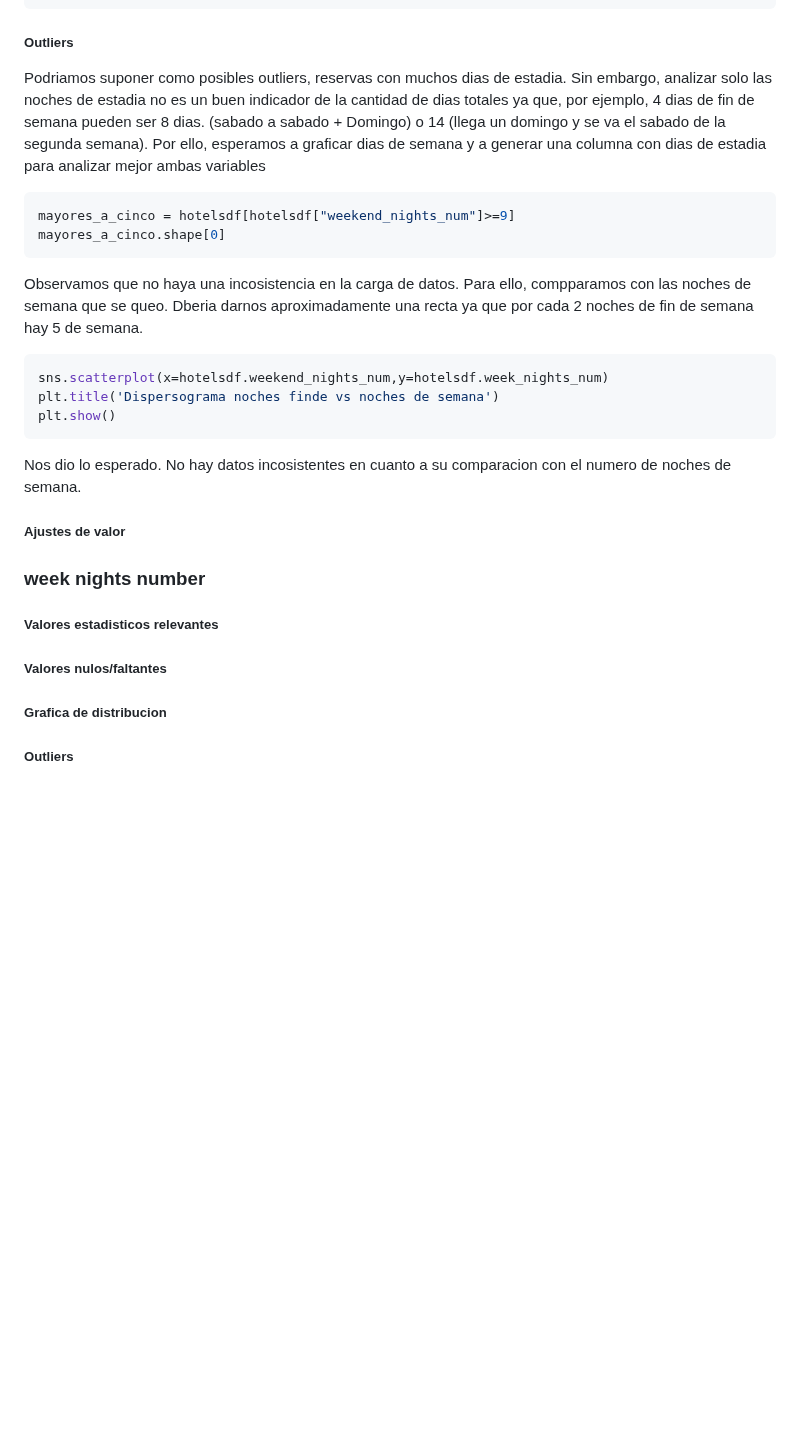
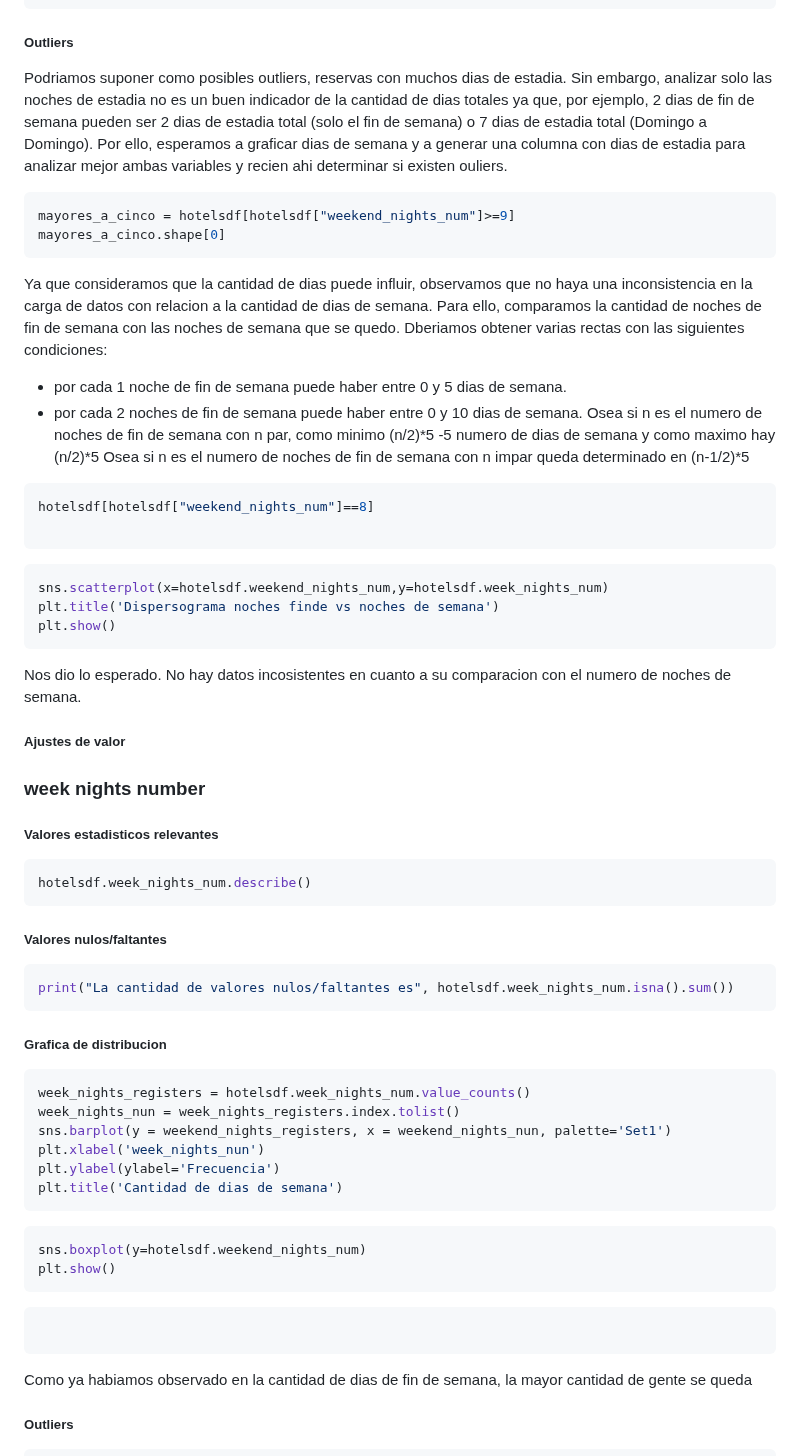
Before and after one commit to Los-persistentes-de-Pearson/7506R-1C2023-GRUPO09, a Markdown page: notebook.md, the part around one of its changes. Drawn GitHub-style; blank space fills up the shorter version.

Commit message:
analisis basico week nights. Faltan Outliers y relacionar entre ellas

````diff
--- a/notebook.md
+++ b/notebook.md
@@ -641,14 +641,24 @@ plt.show()
 ##### Outliers
 
 
-Podriamos suponer como posibles outliers, reservas con muchos dias de estadia. Sin embargo, analizar solo las noches de estadia no es un buen indicador de la cantidad de dias totales ya que, por ejemplo, 4 dias de fin de semana pueden ser 8 dias. (sabado a sabado + Domingo) o 14 (llega un domingo y se va el sabado de la segunda semana). Por ello, esperamos a graficar dias de semana y a generar una columna con dias de estadia para analizar mejor ambas variables
+Podriamos suponer como posibles outliers, reservas con muchos dias de estadia. Sin embargo, analizar solo las noches de estadia no es un buen indicador de la cantidad de dias totales ya que, por ejemplo, 2 dias de fin de semana pueden ser 2 dias de estadia total (solo el fin de semana) o 7 dias de estadia total (Domingo a Domingo). Por ello, esperamos a graficar dias de semana y a generar una columna con dias de estadia para analizar mejor ambas variables y recien ahi determinar si existen ouliers.
 
 ```python
 mayores_a_cinco = hotelsdf[hotelsdf["weekend_nights_num"]>=9]
 mayores_a_cinco.shape[0]
 ```
 
-Observamos que no haya una incosistencia en la carga de datos. Para ello, compparamos con las noches de semana que se queo. Dberia darnos aproximadamente una recta ya que por cada 2 noches de fin de semana hay 5 de semana.
+Ya que consideramos que la cantidad de dias puede influir, observamos que no haya una inconsistencia en la carga de datos con relacion a la cantidad de dias de semana. Para ello, comparamos la cantidad de noches de fin de semana con las noches de semana que se quedo. Dberiamos obtener varias rectas con las siguientes condiciones:
+- por cada 1 noche de fin de semana puede haber entre 0 y 5 dias de semana.
+- por cada 2 noches de fin de semana puede haber entre 0 y 10 dias de semana.
+Osea si n es el numero de noches de fin de semana con n par, como minimo (n/2)*5 -5  numero de dias de semana y como maximo hay (n/2)*5
+Osea si n es el numero de noches de fin de semana con n impar queda determinado en (n-1/2)*5
+
+
+```python
+hotelsdf[hotelsdf["weekend_nights_num"]==8]
+
+```
 
 ```python
 sns.scatterplot(x=hotelsdf.weekend_nights_num,y=hotelsdf.week_nights_num)
@@ -664,7 +674,40 @@ Nos dio lo esperado. No hay datos incosistentes en cuanto a su comparacion con e
 
 ### week nights number
 
+
 ##### Valores estadisticos relevantes
+
+```python
+hotelsdf.week_nights_num.describe()
+```
+
 ##### Valores nulos/faltantes
+
+```python
+print("La cantidad de valores nulos/faltantes es", hotelsdf.week_nights_num.isna().sum())
+```
+
 ##### Grafica de distribucion
+
+```python
+week_nights_registers = hotelsdf.week_nights_num.value_counts()
+week_nights_nun = week_nights_registers.index.tolist()
+sns.barplot(y = weekend_nights_registers, x = weekend_nights_nun, palette='Set1')
+plt.xlabel('week_nights_nun')
+plt.ylabel(ylabel='Frecuencia')
+plt.title('Cantidad de dias de semana')
+```
+
+```python
+sns.boxplot(y=hotelsdf.weekend_nights_num)
+plt.show()
+```
+
+```python
+
+```
+
+Como ya habiamos observado en la cantidad de dias de fin de semana, la mayor cantidad de gente se queda
+
+
 ##### Outliers
````
Also changed, not shown: other parts of notebook.md (+23 -0 lines).
